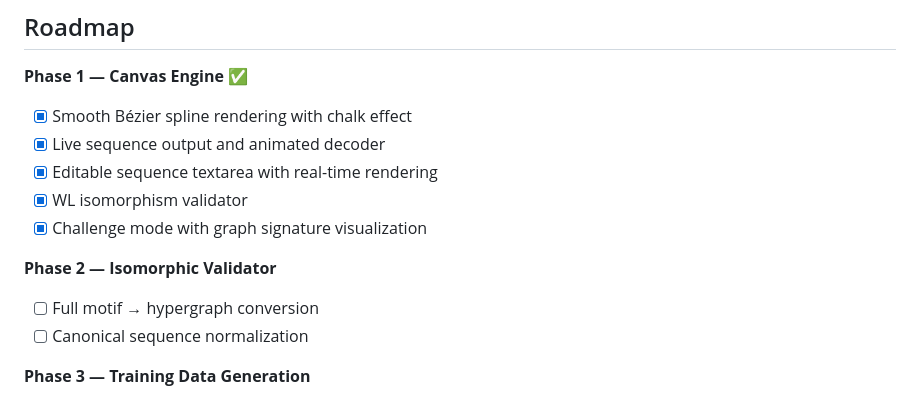
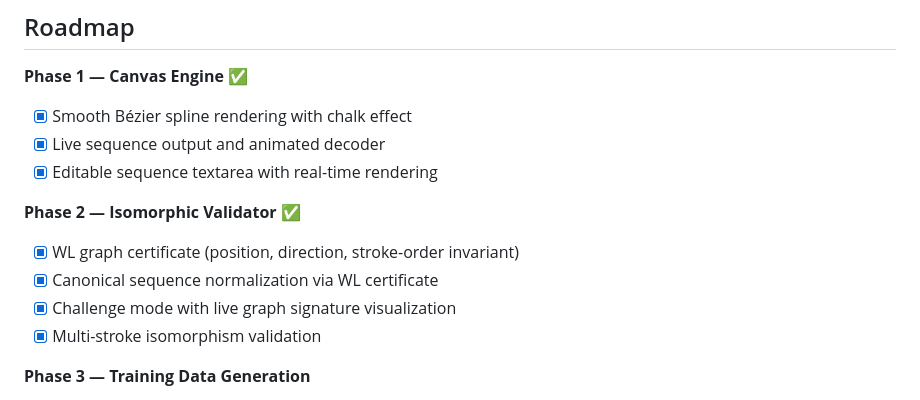
Before and after one commit to Siv4kumaru/Kolam_labs, a Markdown page: README.md, the part around the change. Drawn GitHub-style.

Commit message:
docs: mark Phase 2 complete

```diff
--- a/README.md
+++ b/README.md
@@ -68,12 +68,12 @@ Two sequences are structurally isomorphic if their **Weisfeiler-Leman graph cert
 - [x] Smooth Bézier spline rendering with chalk effect
 - [x] Live sequence output and animated decoder
 - [x] Editable sequence textarea with real-time rendering
-- [x] WL isomorphism validator
-- [x] Challenge mode with graph signature visualization
 
-**Phase 2 — Isomorphic Validator**
-- [ ] Full motif → hypergraph conversion
-- [ ] Canonical sequence normalization
+**Phase 2 — Isomorphic Validator** ✅
+- [x] WL graph certificate (position, direction, stroke-order invariant)
+- [x] Canonical sequence normalization via WL certificate
+- [x] Challenge mode with live graph signature visualization
+- [x] Multi-stroke isomorphism validation
 
 **Phase 3 — Training Data Generation**
 - [ ] L-system inspired synthetic generator
```
